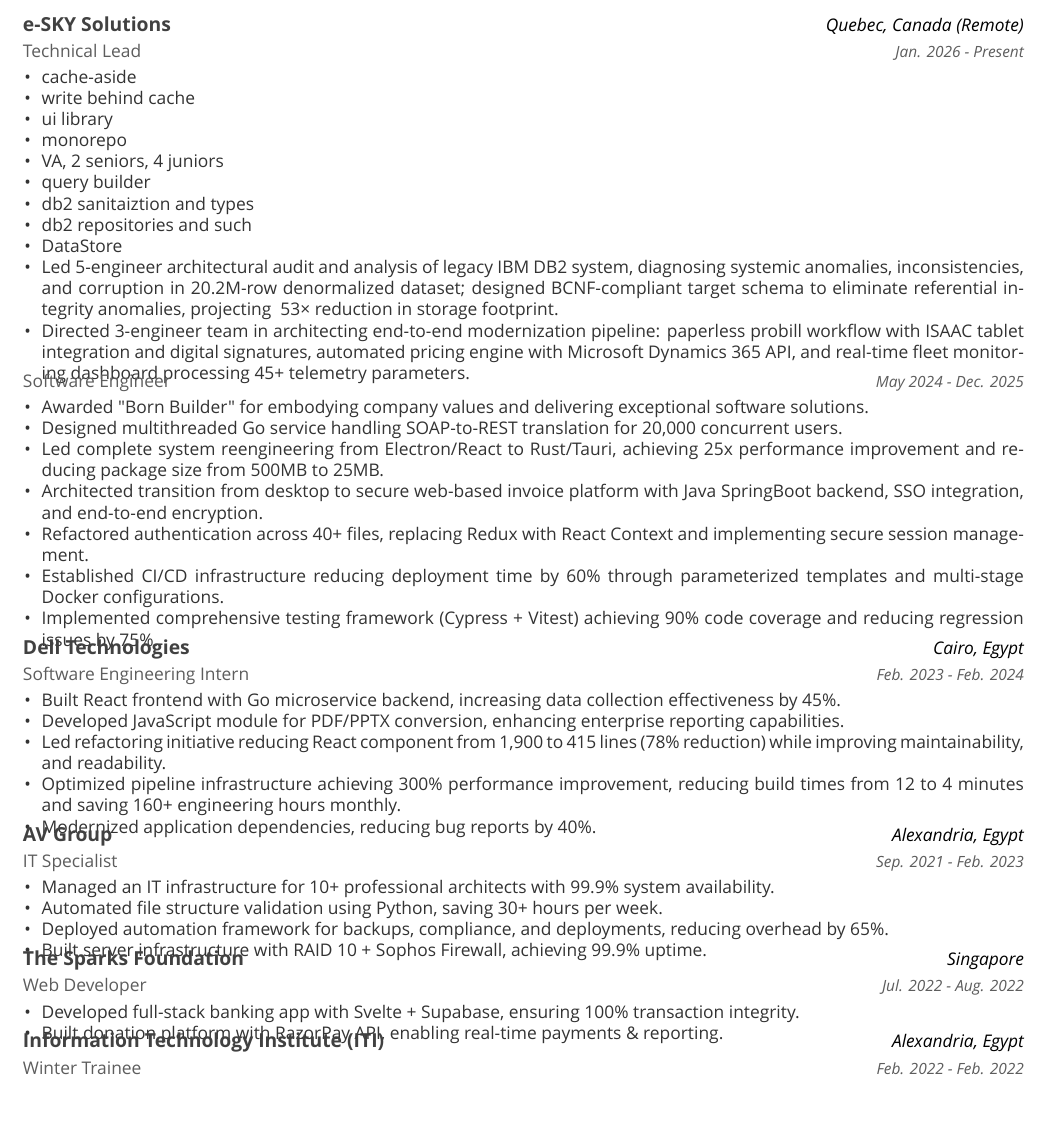
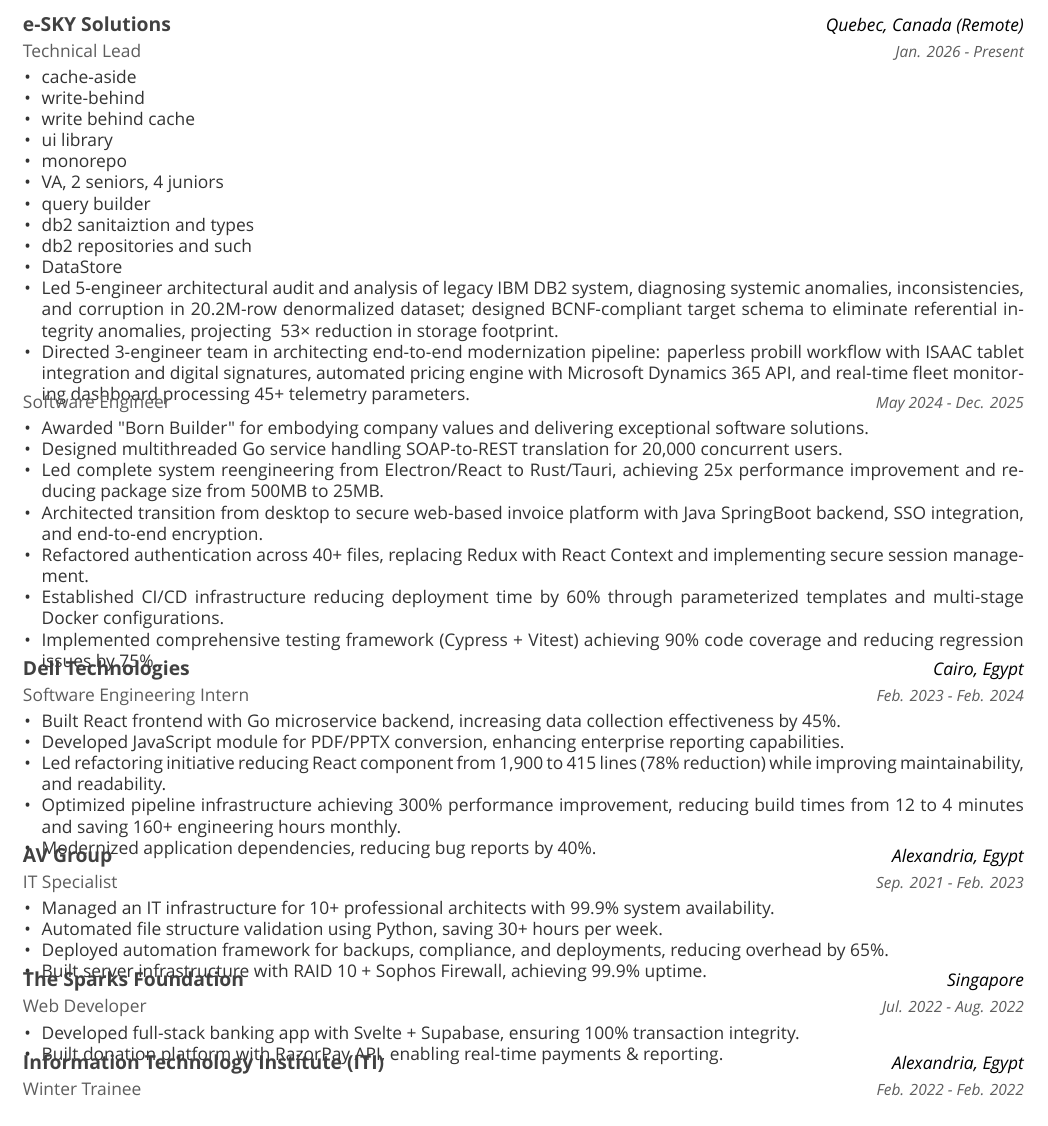
Before and after one commit to ad3ldev/ad3ldev, a LaTeX CV (resume.tex, which reads cv/experience.tex): part of page 1 of 2, cut so that both start at the same text. Compiled offline with XeLaTeX; a missing font is replaced by an installed copy or a similar font.

Commit message:
chore: cv

```diff
--- a/cv/experience.tex
+++ b/cv/experience.tex
@@ -18,6 +18,7 @@
     {
       \begin{cvitems} % Description(s) of tasks/responsibilities
         \item {cache-aside}
+        \item {write-behind}
         \item {write behind cache}
         \item {ui library}
         \item {monorepo}
```
